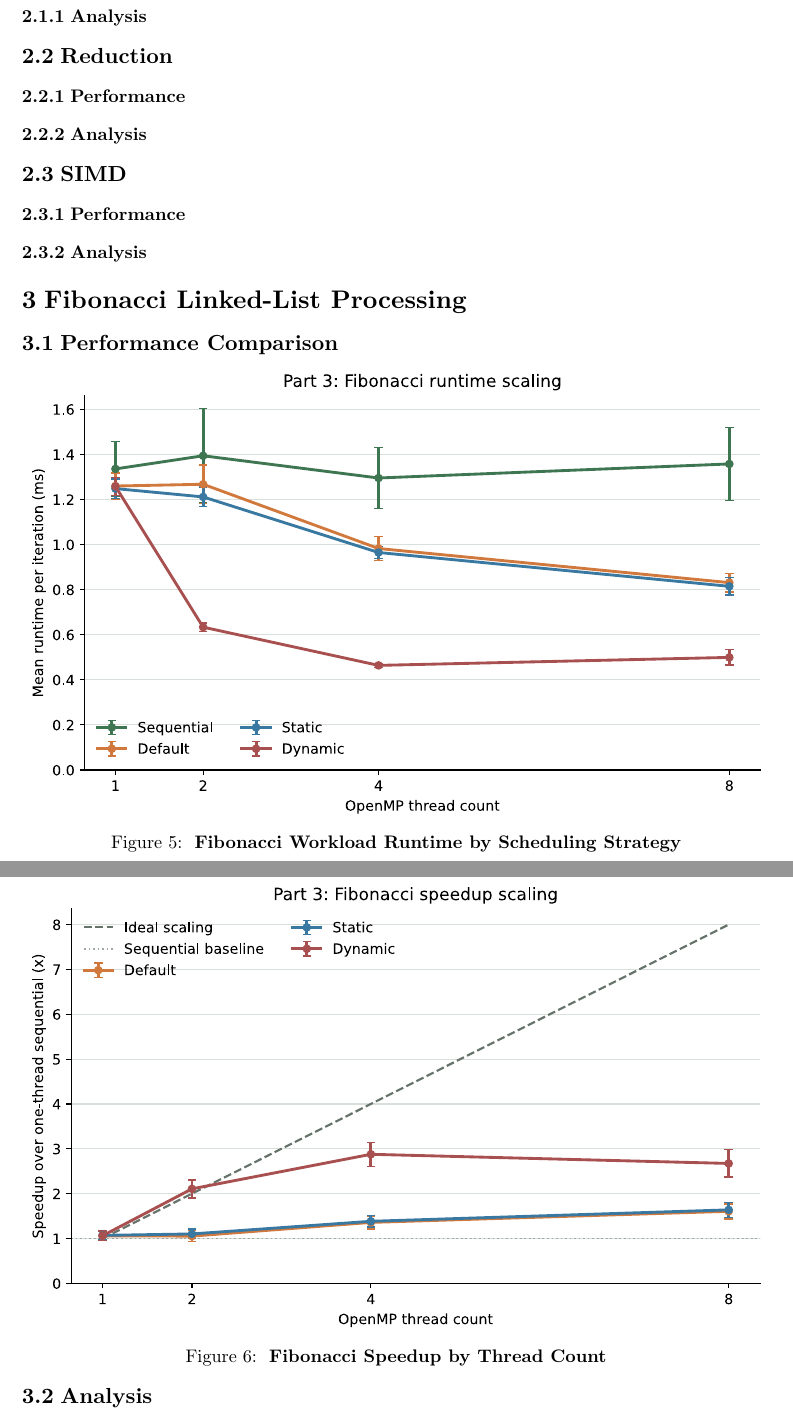
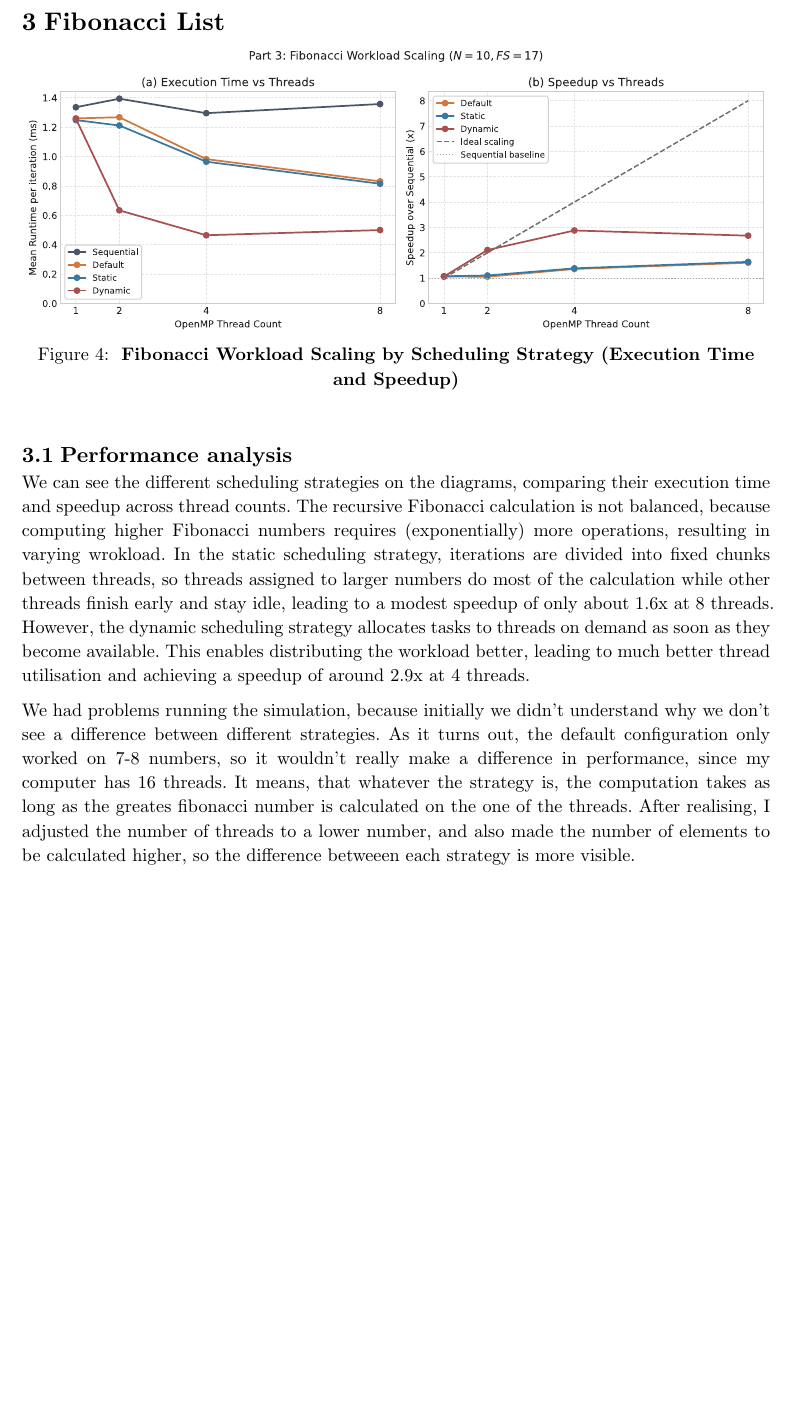
Before and after one commit to benhorv/openmp-lab, a Typst document (report.typ): two parts of pages 3 and 4 of 4 before the commit and part of page 3 of 3 after it, the two joined at a grey line, cut at the place of the change, the shorter picture padded with empty space. Compiled offline with Typst 0.15.

Commit message:
add explanation for all tasks

```diff
--- a/report.typ
+++ b/report.typ
@@ -52,6 +52,21 @@ I have displayed the differrent methods on the two graphs. Both graphs show the
 
 = Matrix-Vector Calculation
 
-== Performance Comparison
+#figure(
+  image("figures/part2_scaling.svg", width: 100%),
+  caption: [
+    *Matrix-Vector Strong Scaling (Execution Time and Speedup)*
+  ],
+) <fig-vector-scaling>
+
+#v(2em)
+
+== Performance analysis
+
+The graphs above show the performance differences between different methods, showing execution time and speedup as the thread count increases. The sequential version remains constant as expected. In the parallel reduction method, the loop over the rows is distributed across thraeds using OpenMP reduction, which makes runtime faster with a speedup of 3.9x with 8 threads. The SIMD method improves performance too by vectorising the inner row multiplications. Parallelising the floating point operations earns additional speedup, resulting in a 14x speedup.
+
+#pagebreak()
+
+= Fibonacci List
 
 #figure(
@@ -59 +74,2 @@ I have displayed the differrent methods on the two graphs. Both graphs show the
   caption: [
+    *Fibonacci Workload Scaling by Scheduling Strategy (Execution Time and Speedup)*
@@ -61,14 +76,9 @@ I have displayed the differrent methods on the two graphs. Both graphs show the
   ],
-) <fig-vector-runtime>
+) <fig-fib-scaling>
 
-#figure(
-  image("figures/part2_speedup.svg", width: 100%),
-  caption: [
-    *Matrix-Vector Speedup by Thread Count*
-  ],
-) <fig-vector-speedup>
+#v(2em)
 
-=== Analysis
+== Performance analysis
 
-== Reduction
+We can see the different scheduling strategies on the diagrams, comparing their execution time and speedup across thread counts. The recursive Fibonacci calculation is not balanced, because computing higher Fibonacci numbers requires (exponentially) more operations, resulting in varying wrokload. In the static scheduling strategy, iterations are divided into fixed chunks between threads, so threads assigned to larger numbers do most of the calculation while other threads finish early and stay idle, leading to a modest speedup of only about 1.6x at 8 threads. However, the dynamic scheduling strategy allocates tasks to threads on demand as soon as they become available. This enables distributing the workload better, leading to much better thread utilisation and achieving a speedup of around 2.9x at 4 threads.
 
@@ -89,15 +85 @@ I have displayed the differrent methods on the two graphs. Both graphs show the
-#figure(
-  image("figures/part3_runtime.svg", width: 100%),
-  caption: [
-    *Fibonacci Workload Runtime by Scheduling Strategy*
-  ],
-) <fig-fib-runtime>
-
-#figure(
-  image("figures/part3_speedup.svg", width: 100%),
-  caption: [
-    *Fibonacci Speedup by Thread Count*
-  ],
-) <fig-fib-speedup>
-
-== Analysis
+We had problems running the simulation, because initially we didn't understand why we don't see a difference between different strategies. As it turns out, the default configuration only worked on 7-8 numbers, so it wouldn't really make a difference in performance, since my computer has 16 threads. It means, that whatever the strategy is, the computation takes as long as the greates fibonacci number is calculated on the one of the threads. After realising, I adjusted the number of threads to a lower number, and also made the number of elements to be calculated higher, so the difference betweeen each strategy is more visible.
```
Also changed, not shown: report.typ (17 more changed lines).
